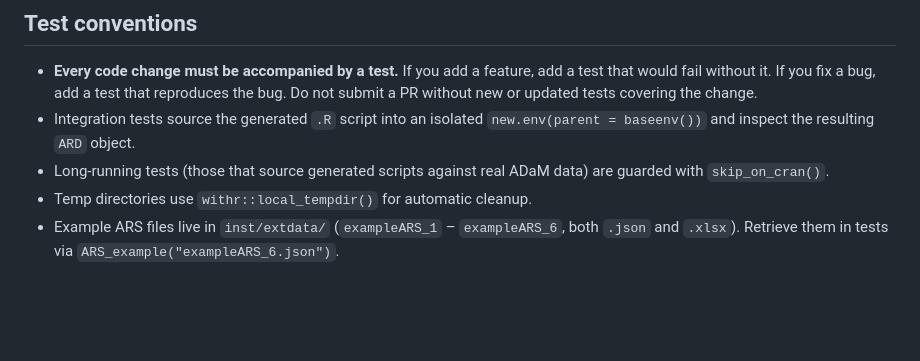
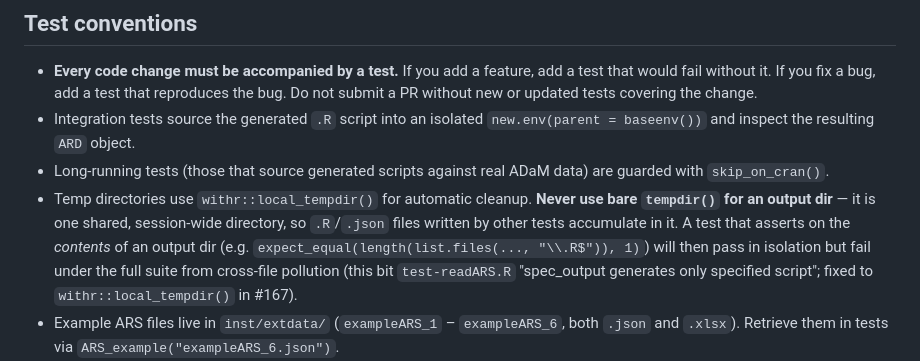
Before and after one commit to clymbclinical/siera, a Markdown page: CLAUDE.md, the part around the change. GitHub-like rendering; blank space fills up the shorter version.

Commit message:
Document shared tempdir() test-isolation pitfall in CLAUDE.md
Record the bare-tempdir() vs withr::local_tempdir() gotcha surfaced by the
#167 spec_output flaky-test fix.

```diff
--- a/CLAUDE.md
+++ b/CLAUDE.md
@@ -229,7 +229,7 @@ Do not modify the test fixture xlsx files in `inst/extdata/` without explicit ow
 - **Every code change must be accompanied by a test.** If you add a feature, add a test that would fail without it. If you fix a bug, add a test that reproduces the bug. Do not submit a PR without new or updated tests covering the change.
 - Integration tests source the generated `.R` script into an isolated `new.env(parent = baseenv())` and inspect the resulting `ARD` object.
 - Long-running tests (those that source generated scripts against real ADaM data) are guarded with `skip_on_cran()`.
-- Temp directories use `withr::local_tempdir()` for automatic cleanup.
+- Temp directories use `withr::local_tempdir()` for automatic cleanup. **Never use bare `tempdir()` for an output dir** — it is one shared, session-wide directory, so `.R`/`.json` files written by other tests accumulate in it. A test that asserts on the *contents* of an output dir (e.g. `expect_equal(length(list.files(..., "\\.R$")), 1)`) will then pass in isolation but fail under the full suite from cross-file pollution (this bit `test-readARS.R` "spec_output generates only specified script"; fixed to `withr::local_tempdir()` in #167).
 - Example ARS files live in `inst/extdata/` (`exampleARS_1` – `exampleARS_6`, both `.json` and `.xlsx`). Retrieve them in tests via `ARS_example("exampleARS_6.json")`.
 - **eTFL Portal integration testing** — `tests/testthat/testdata/etfl/` holds the CDISC eTFL Portal fixtures unzipped into three subfolders (no `.zip` files are committed): `metadata/<table>-siera.json` (ARS metadata enriched with `codeTemplate` + `parameters` so siera emits runnable scripts), `adam/<table>/*.xpt` (the ADaM data for that table), and `reference/<table>-ard.json` (the published reference ARD). `test-etfl-regression.R` runs the full pipeline for each of the 12 tables and compares the computed statistics against the reference ARD; the machinery lives in `helper-etfl.R` (`.run_etfl_pipeline()` reads XPT via `haven::read_xpt()` → CSV → `readARS()` → sources the script; `.load_etfl_reference()`; the `.cmp_bigN/.cmp_n_pct/.cmp_n_pct_2level/.cmp_continuous/.cmp_rd` comparators; and `.expect_all_match()`). Reference ARDs are Dataset-JSON; load with `jsonlite::fromJSON(..., simplifyDataFrame=FALSE, simplifyVector=FALSE)` to avoid row-parsing failures. `fda-ds-t04` derives `DISCONFL` from `DCTREAS` via the `adsl_transform` hook. The `.cmp_pergroup_rd()`/`.etfl_pergroup_rd_truth()` helpers assert per-category RD (#157/#171, see below). The per-(SOC × PT) RD (fda-ae-t36 An_57/An_57_1) is asserted via `.cmp_perpair_rd()` (#172). The raw XPT/JSON is ~28 MB in the working tree but git-packs and tarball-gzips to ~2 MB, so it ships fine for CRAN.
   - **#158 — fda-ae-t13 An_80 arm × PT counts (resolved: reference defect, not a siera bug).** The published reference ARD for An_80 was generated **without** the treatment-emergent filter (`TRTEMFL == "Y"`) that the analysis's own ARS metadata mandates via `Dss_04`, so its per-term distinct-subject counts are inflated for the cells whose extra subjects have only non-treatment-emergent occurrences of a PT (concretely: subject `01-701-1192`'s sole COUGH event is `TRTEMFL` blank, yet the reference counts it). siera applies `Dss_04` correctly. Proof: an independent ground truth computed from the raw ADaM **with** the TE filter matches siera exactly on all 354 non-zero arm × PT cells / 230 terms; **without** the filter it matches the reference exactly. The sister TEAE table fda-ae-t12 (whose subset includes `TRTEMFL == "Y"`) matches its reference, confirming the reference tool normally applies the filter — t13 An_80 is the anomaly. So An_80 is now **asserted** against this independent TE ground truth (helpers `.etfl_ae_pt_te_truth()` / `.cmp_ae_pt_te()`), not against the defective reference ARD. The earlier "siera under-counts" framing was the reference over-counting.
```
